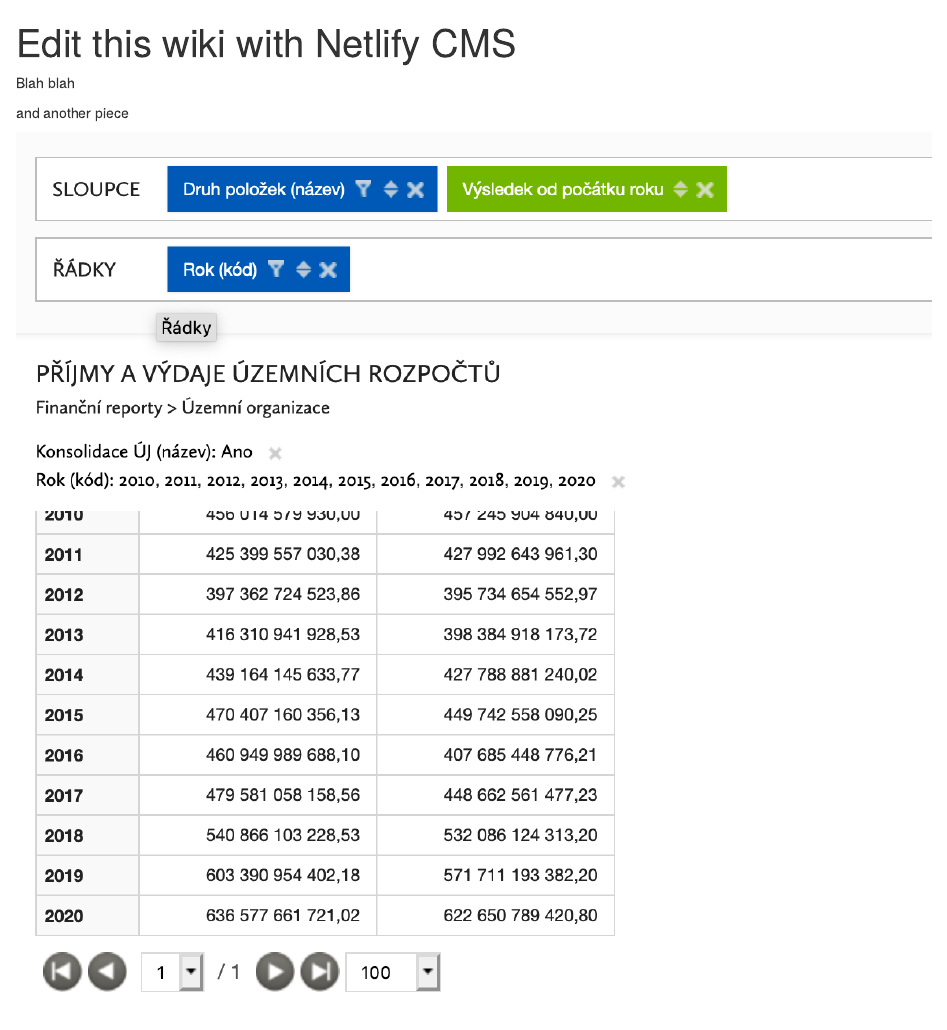
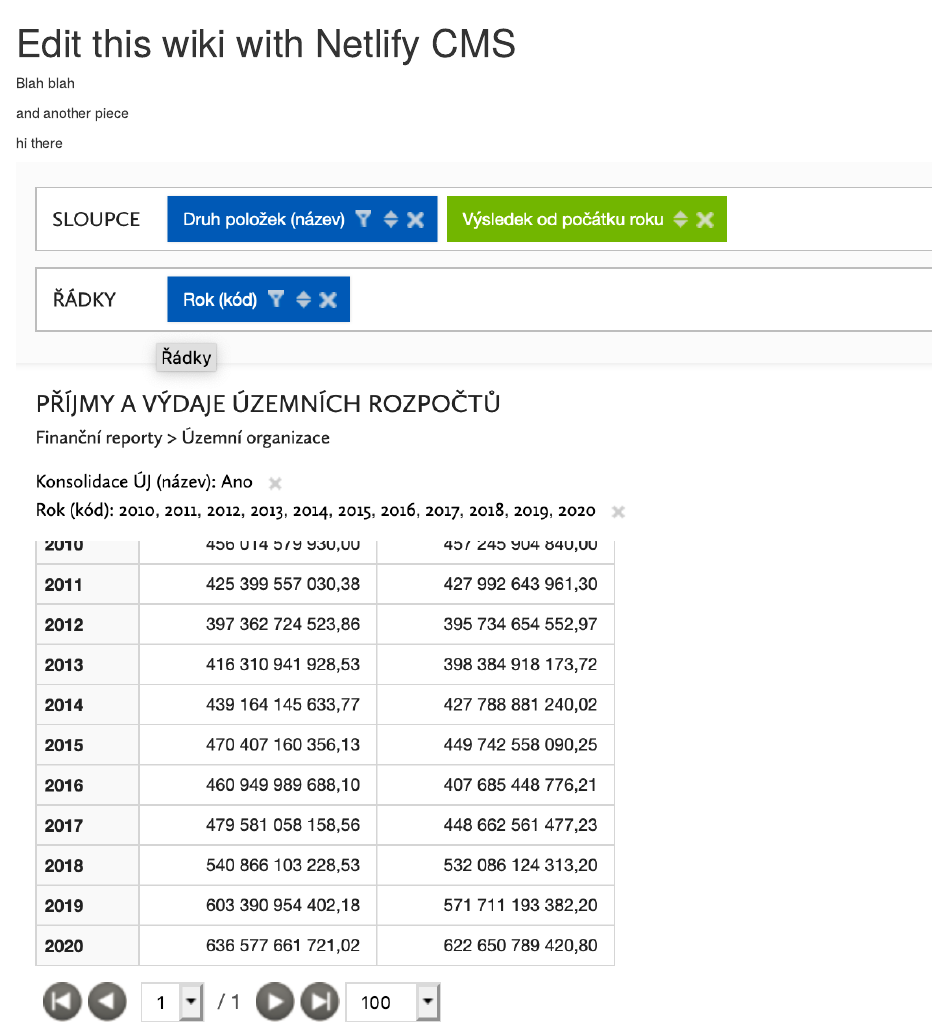
Before and after one commit to petrbouchal/papvs, an R Markdown document (index.Rmd): the page in a window 1100 px wide, from its top. Rendered offline with R 4.5, knitr and Pandoc, with nearby package versions.

Commit message:
Update Rmarkdown “index”

```diff
--- a/index.Rmd
+++ b/index.Rmd
@@ -5,4 +5,6 @@ Blah blah
 
 and another piece
 
+hi there
+
 ![](images/uploads/untitled.png)
```
